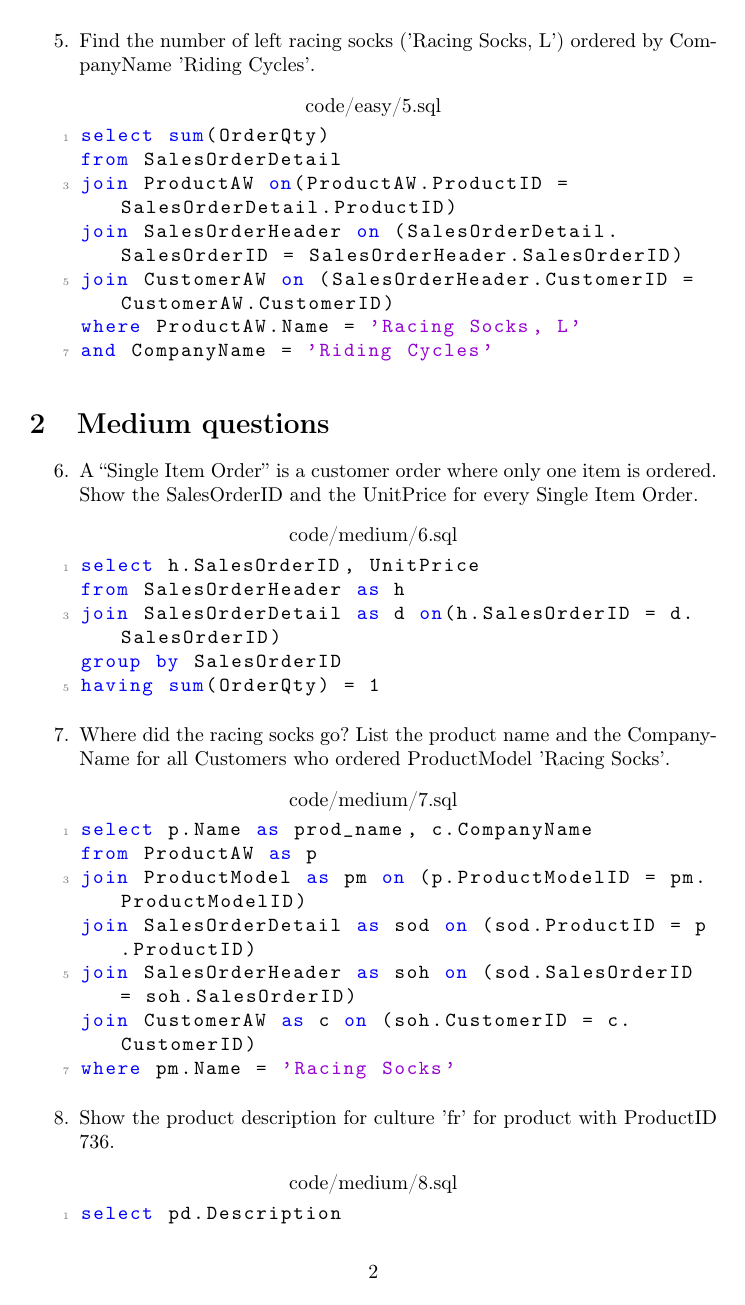
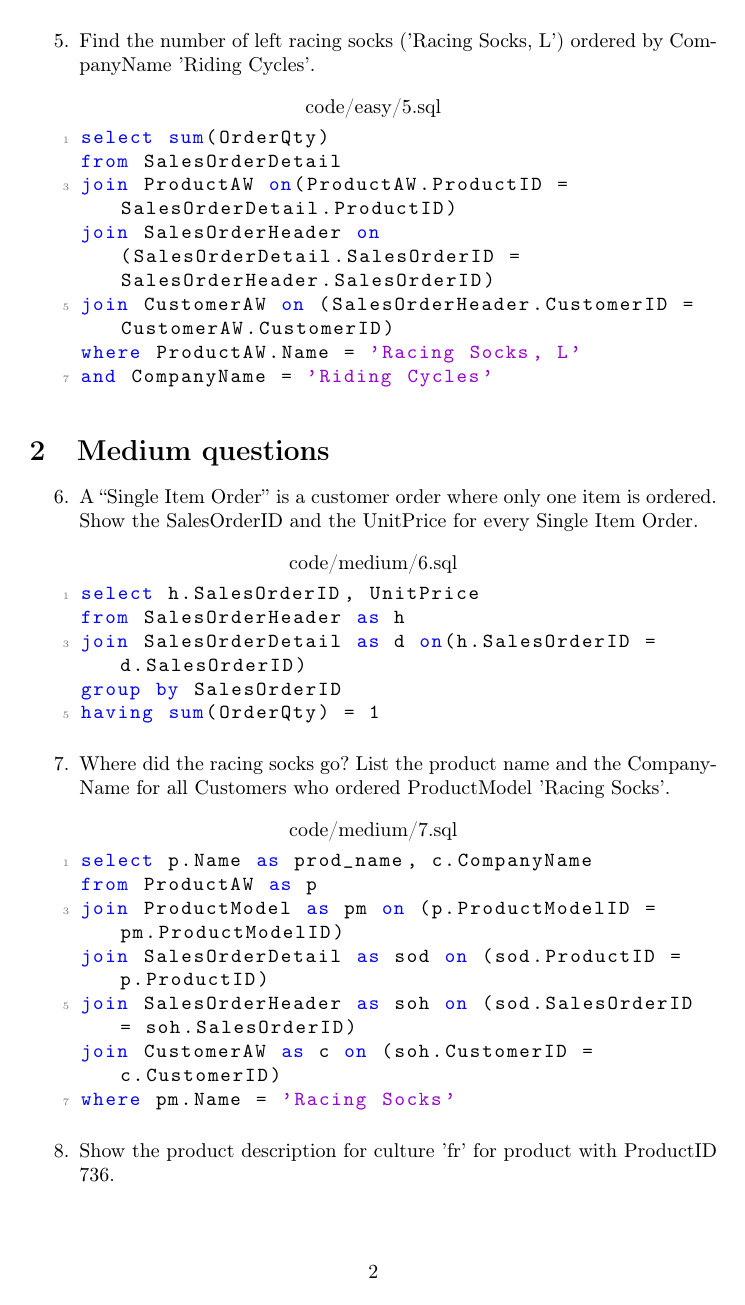
Before and after one commit to comb0/sqlzoo_adventureworks_solutions, a LaTeX document (AdventureWorks_Loesung.tex, which reads lstset.tex): page 2 of 5. Compiled offline with pdfLaTeX.

Commit message:
formatting

```diff
--- a/lstset.tex
+++ b/lstset.tex
@@ -8,7 +8,7 @@
 \lstset{ %
   backgroundcolor=\color{white},	   % choose the background color; you must add \usepackage{color} or \usepackage{xcolor}
   basicstyle=\ttfamily,				   % the size of the fonts that are used for the code
-  breakatwhitespace=false,			   % sets if automatic breaks should only happen at whitespace
+  breakatwhitespace=true,			   % sets if automatic breaks should only happen at whitespace
   breaklines=true,					   % sets automatic line breaking
   captionpos=t,						   % sets the caption-position to bottom
   commentstyle=\color{mygreen},		   % comment style
```
